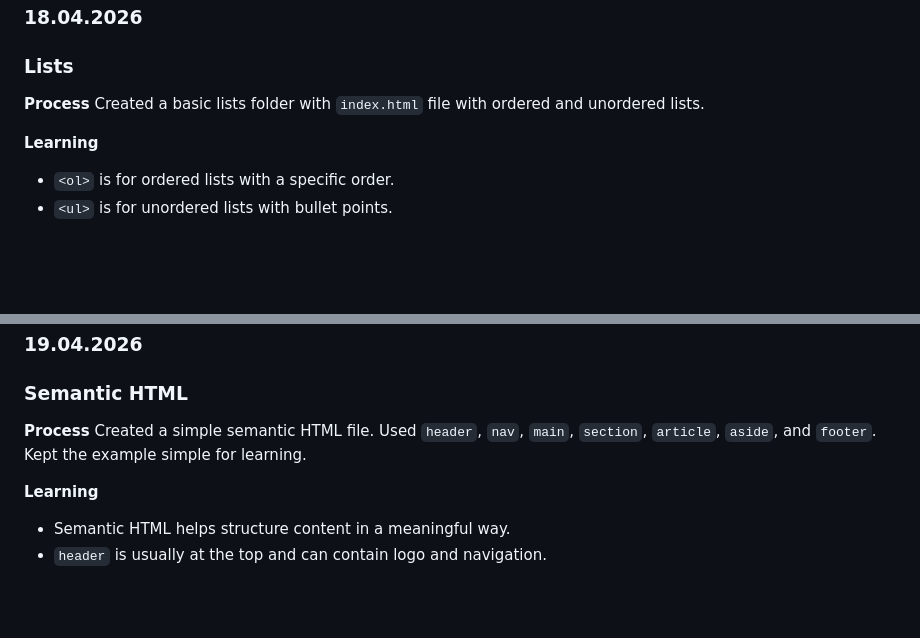
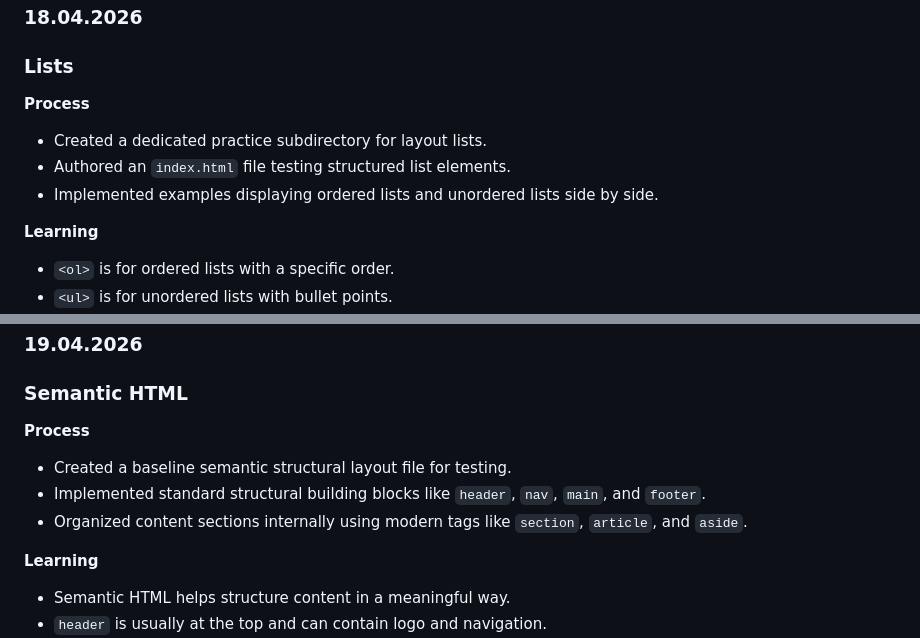
Before and after one commit to tomislav-bek/frontend-relearning, a Markdown page: logs.md, 2 parts joined by grey strips. Rendered like a GitHub page; blank space fills up the shorter version.

```diff
--- a/logs.md
+++ b/logs.md
@@ -71,7 +83,10 @@ Created `links-and-images.html` with an external link to Google and a placeholde
 ### Lists
 
 **Process**
-Created a basic lists folder with `index.html` file with ordered and unordered lists.
+
+- Created a dedicated practice subdirectory for layout lists.
+- Authored an `index.html` file testing structured list elements.
+- Implemented examples displaying ordered lists and unordered lists side by side.
 
 **Learning**
 
@@ -116,7 +135,10 @@ Created a simple `forms.html` file with name, email, message, and submit button.
 ### Semantic HTML
 
 **Process**
-Created a simple semantic HTML file. Used `header`, `nav`, `main`, `section`, `article`, `aside`, and `footer`. Kept the example simple for learning.
+
+- Created a baseline semantic structural layout file for testing.
+- Implemented standard structural building blocks like `header`, `nav`, `main`, and `footer`.
+- Organized content sections internally using modern tags like `section`, `article`, and `aside`.
 
 **Learning**
 
```
Also changed, not shown: other parts of logs.md (+33 -6 lines).
